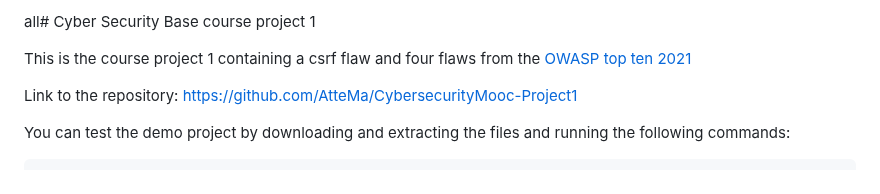
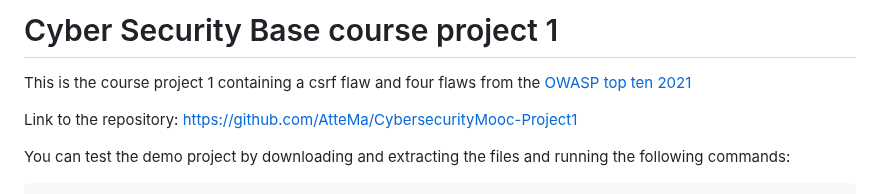
Before and after one commit to AtteMa/CybersecurityMooc-Project1, a Markdown page: README.md, the part around the change. Drawn GitHub-style.

```diff
--- a/README.md
+++ b/README.md
@@ -1,4 +1,4 @@
-all# Cyber Security Base course project 1
+# Cyber Security Base course project 1
 
 This is the course project 1 containing a csrf flaw and four flaws from the [OWASP top ten 2021](https://owasp.org/www-project-top-ten/)
 
```
